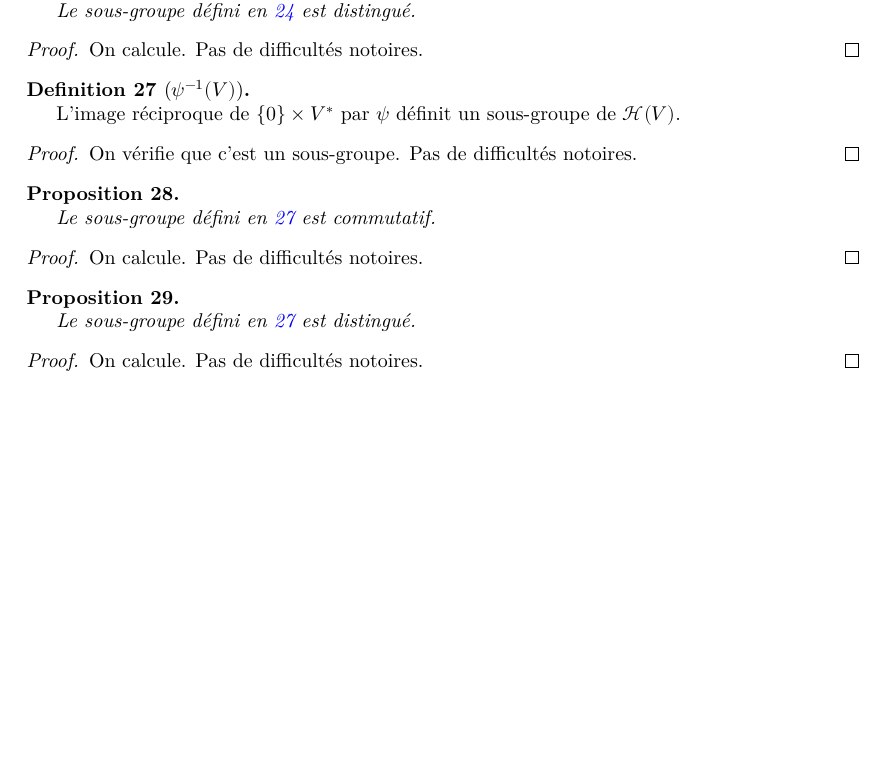
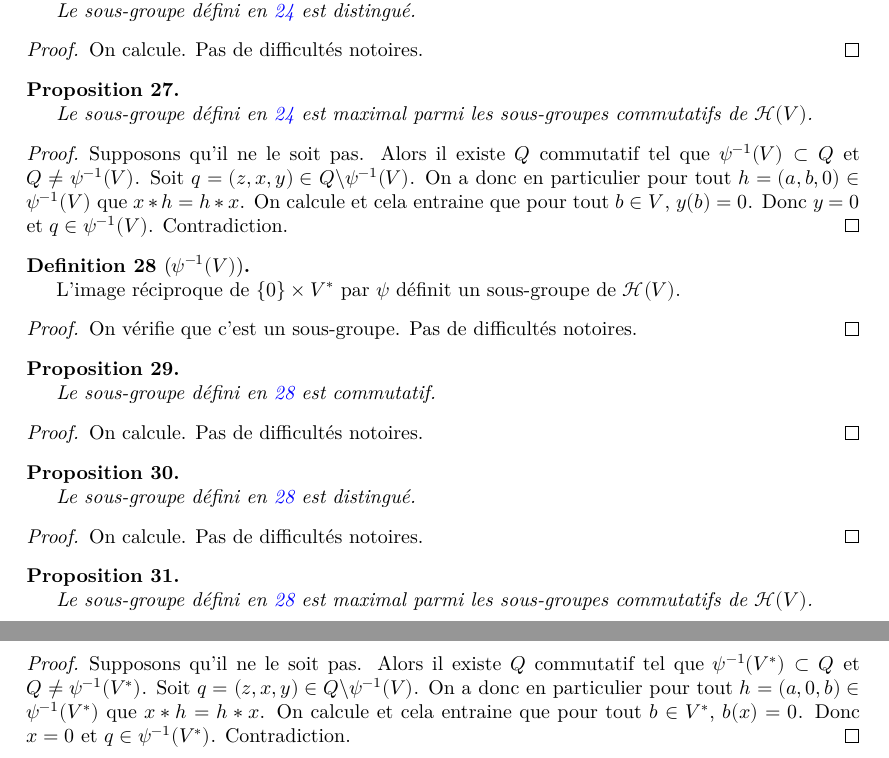
Before and after one commit to Lorisparisot/Weil_representations_associated_to_finite_fields, a LaTeX document (blueprint/src/print.tex, which reads blueprint/src/chapters_folder/heisenberg.tex): part of page 6 of 6 before the commit and two parts of pages 6 and 7 of 7 after it, the two joined at a grey line, cut so that both start at the same text, the shorter picture padded with empty space. Compiled offline with XeLaTeX.

Commit message:
ajouts tex

```diff
--- a/blueprint/src/chapters_folder/heisenberg.tex
+++ b/blueprint/src/chapters_folder/heisenberg.tex
@@ -283,6 +283,24 @@
     \end{proof}
 \end{proposition}
 
+\begin{proposition}
+    \label{prop:psi_inv_V_max}
+    \uses{def:psi_inv_V,prop:psi_inv_V_comm}
+    \lean{Heisenberg.Hom_H_to_V_x_Dual_sub_V_maximal}
+    \leanok
+
+    Le sous-groupe défini en \ref{def:psi_inv_V} est maximal parmi les sous-groupes
+    commutatifs de $\mathcal{H}(V)$.
+    \begin{proof}
+        \leanok
+        Supposons qu'il ne le soit pas. Alors il existe $Q$ commutatif tel que
+        $\psi^{-1}(V)\subset Q$ et $Q\ne \psi^{-1}(V)$. Soit $q=(z,x,y)\in Q\backslash \psi^{-1}(V)$.
+        On a donc en particulier pour tout $h=(a,b,0)\in \psi^{-1}(V)$ que $x*h=h*x$. On
+        calcule et cela entraine que pour tout $b\in V$, $y(b)=0$. Donc $y=0$ et $q\in \psi^{-1}(V)$.
+        Contradiction.
+    \end{proof}
+\end{proposition}
+
 \begin{definition}[$\psi^{-1}(V)$]
     \label{def:psi_inv_Dual}
     \uses{def:map_H_VxV*}
@@ -321,3 +339,21 @@
         On calcule. Pas de difficultés notoires.
     \end{proof}
 \end{proposition}
+
+\begin{proposition}
+    \label{prop:psi_inv_Dual_max}
+    \uses{def:psi_inv_V,prop:psi_inv_Dual_comm}
+    \lean{Heisenberg.Hom_H_to_V_x_Dual_sub_Dual_maximal}
+    \leanok
+
+    Le sous-groupe défini en \ref{def:psi_inv_Dual} est maximal parmi les sous-groupes
+    commutatifs de $\mathcal{H}(V)$.
+    \begin{proof}
+        \leanok
+        Supposons qu'il ne le soit pas. Alors il existe $Q$ commutatif tel que
+        $\psi^{-1}(V^*)\subset Q$ et $Q\ne \psi^{-1}(V^*)$. Soit $q=(z,x,y)\in Q\backslash \psi^{-1}(V)$.
+        On a donc en particulier pour tout $h=(a,0,b)\in \psi^{-1}(V^*)$ que $x*h=h*x$. On
+        calcule et cela entraine que pour tout $b\in V^*$, $b(x)=0$. Donc $x=0$ et $q\in \psi^{-1}(V^*)$.
+        Contradiction.
+    \end{proof}
+\end{proposition}
```
Also changed, not shown: 1 other file.
